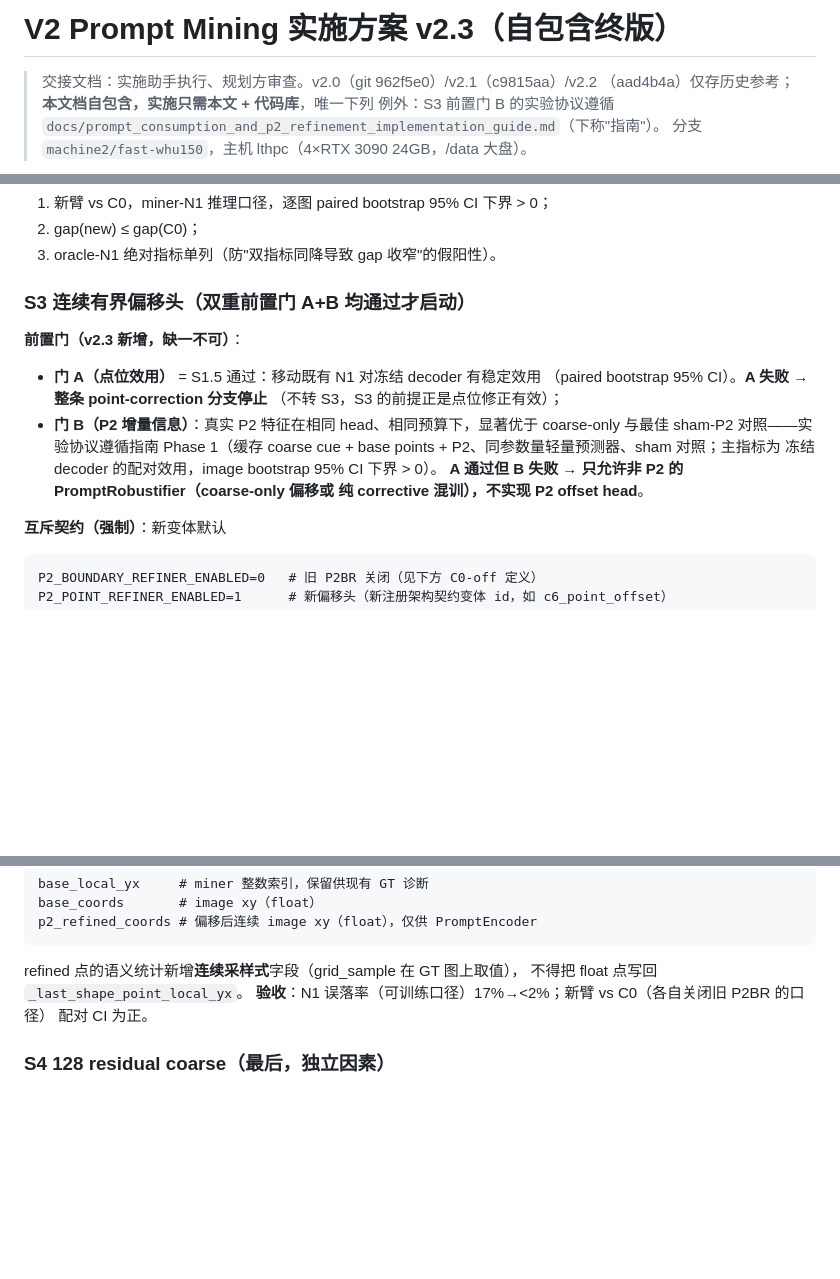
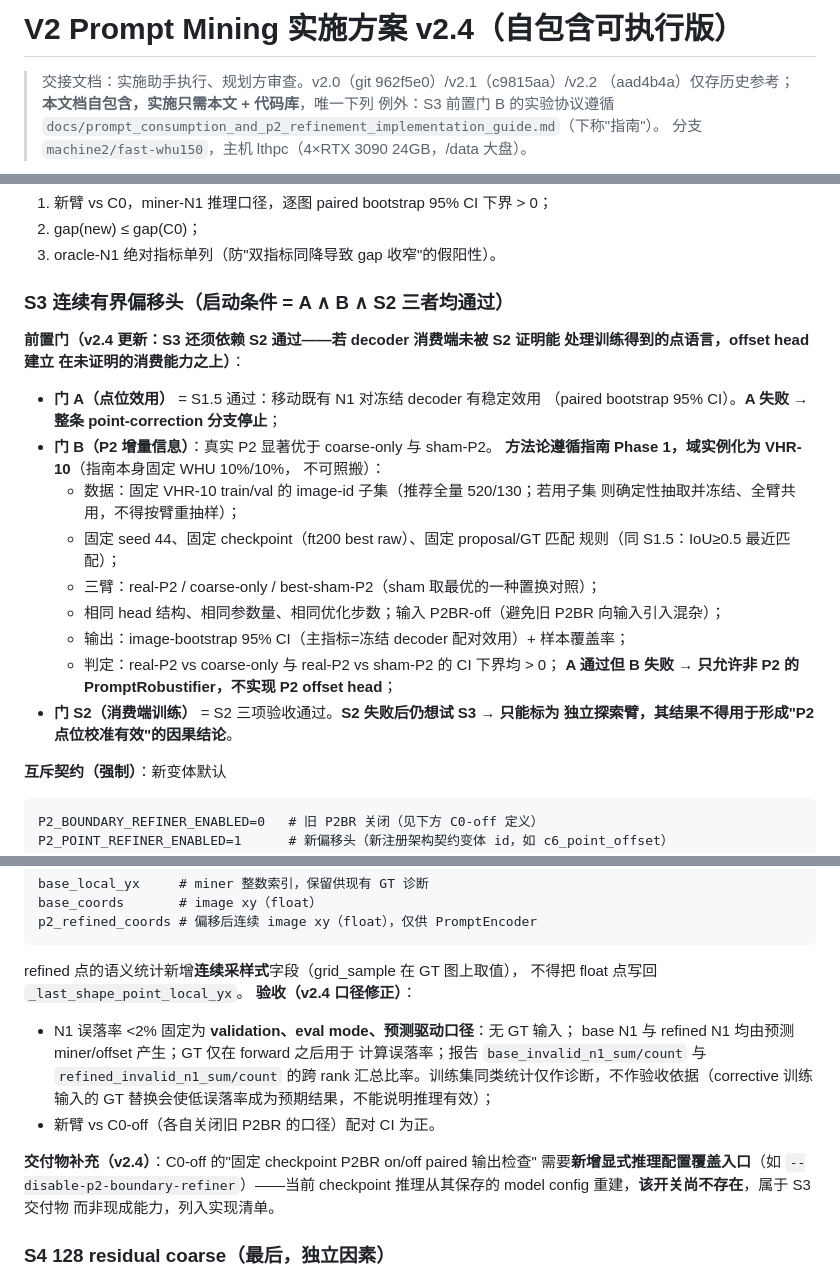
Before and after one commit to Wangcheng238686/new, a Markdown page: portable_sam2_explicit_coarse/docs/v2_prompt_mining_plan.md, 3 parts joined by grey strips. Rendered like a GitHub page; blank space fills up the shorter version.

Commit message:
docs(plan): v2.4 可执行版——S3 三重前置门+门B的VHR实例化+验收口径修正
三项补充全部落实：
1. S3 启动条件改为 A(点位oracle) ∧ B(P2信息) ∧ S2(消费端训练)；
   S2 失败后试 S3 只能标独立探索臂，不得作'P2 点位校准有效'的
   因果结论。
2. 门 B 不照搬指南的 WHU 协议，域实例化为 VHR-10：固定 image-id
   子集(推荐全量 520/130)或确定性抽取冻结共用、固定 seed44/
   checkpoint/匹配规则(IoU≥0.5 最近匹配)、三臂(real-P2/coarse-
   only/best-sham-P2)、同 head 同参数量同预算、输入 P2BR-off、
   image-bootstrap 95% CI+覆盖率、双对照 CI 下界均>0。
3. S3 误落率 <2% 固定为 validation/eval mode/预测驱动口径(无 GT
   输入，base/refined 均由预测产生，GT 仅 forward 后计算，
   base/refined_invalid_n1_sum/count 跨 rank 汇总)；训练集统计
   降为诊断。另将'P2BR on/off paired 检查'所需的
   --disable-p2-boundary-refiner 推理覆盖入口列为 S3 交付物
   (现不存在，不可假设)。

执行链定稿：S1 → S1.5 → S2，之后 A ∧ B ∧ S2 决定是否进入 S3。

````diff
--- a/portable_sam2_explicit_coarse/docs/v2_prompt_mining_plan.md
+++ b/portable_sam2_explicit_coarse/docs/v2_prompt_mining_plan.md
@@ -1,4 +1,4 @@
-# V2 Prompt Mining 实施方案 v2.3（自包含终版）
+# V2 Prompt Mining 实施方案 v2.4（自包含可执行版）
 
 > 交接文档：实施助手执行、规划方审查。v2.0（git 962f5e0）/v2.1（c9815aa）/v2.2
 > （aad4b4a）仅存历史参考；**本文档自包含，实施只需本文 + 代码库**，唯一下列
@@ -97,18 +97,27 @@ GT 前景内的 matched ROI 数）、actually_replaced_count、每图替换率
 2. gap(new) ≤ gap(C0)；
 3. oracle-N1 绝对指标单列（防"双指标同降导致 gap 收窄"的假阳性）。
 
-### S3 连续有界偏移头（双重前置门 A+B 均通过才启动）
+### S3 连续有界偏移头（启动条件 = A ∧ B ∧ S2 三者均通过）
 
-**前置门（v2.3 新增，缺一不可）**：
+**前置门（v2.4 更新：S3 还须依赖 S2 通过——若 decoder 消费端未被 S2 证明能
+处理训练得到的点语言，offset head 建立 在未证明的消费能力之上）**：
 - **门 A（点位效用）** = S1.5 通过：移动既有 N1 对冻结 decoder 有稳定效用
-  （paired bootstrap 95% CI）。**A 失败 → 整条 point-correction 分支停止**
-  （不转 S3，S3 的前提正是点位修正有效）；
-- **门 B（P2 增量信息）**：真实 P2 特征在相同 head、相同预算下，显著优于
-  coarse-only 与最佳 sham-P2 对照——实验协议遵循指南 Phase 1（缓存
-  coarse cue + base points + P2、同参数量轻量预测器、sham 对照；主指标为
-  冻结 decoder 的配对效用，image bootstrap 95% CI 下界 > 0）。
-  **A 通过但 B 失败 → 只允许非 P2 的 PromptRobustifier（coarse-only 偏移或
-  纯 corrective 混训），不实现 P2 offset head**。
+  （paired bootstrap 95% CI）。**A 失败 → 整条 point-correction 分支停止**；
+- **门 B（P2 增量信息）**：真实 P2 显著优于 coarse-only 与 sham-P2。
+  **方法论遵循指南 Phase 1，域实例化为 VHR-10**（指南本身固定 WHU 10%/10%，
+  不可照搬）：
+  * 数据：固定 VHR-10 train/val 的 image-id 子集（推荐全量 520/130；若用子集
+    则确定性抽取并冻结、全臂共用，不得按臂重抽样）；
+  * 固定 seed 44、固定 checkpoint（ft200 best raw）、固定 proposal/GT 匹配
+    规则（同 S1.5：IoU≥0.5 最近匹配）；
+  * 三臂：real-P2 / coarse-only / best-sham-P2（sham 取最优的一种置换对照）；
+  * 相同 head 结构、相同参数量、相同优化步数；输入 P2BR-off（避免旧 P2BR
+    向输入引入混杂）；
+  * 输出：image-bootstrap 95% CI（主指标=冻结 decoder 配对效用）+ 样本覆盖率；
+  * 判定：real-P2 vs coarse-only 与 real-P2 vs sham-P2 的 CI 下界均 > 0；
+  **A 通过但 B 失败 → 只允许非 P2 的 PromptRobustifier，不实现 P2 offset head**；
+- **门 S2（消费端训练）** = S2 三项验收通过。**S2 失败后仍想试 S3 → 只能标为
+  独立探索臂，其结果不得用于形成"P2 点位校准有效"的因果结论**。
 
 **互斥契约（强制）**：新变体默认
 ```
@@ -138,8 +147,18 @@ p2_refined_coords # 偏移后连续 image xy（float），仅供 PromptEncoder
 ```
 refined 点的语义统计新增**连续采样式**字段（grid_sample 在 GT 图上取值），
 不得把 float 点写回 `_last_shape_point_local_yx`。
-**验收**：N1 误落率（可训练口径）17%→<2%；新臂 vs C0（各自关闭旧 P2BR 的口径）
-配对 CI 为正。
+**验收（v2.4 口径修正）**：
+- N1 误落率 <2% 固定为 **validation、eval mode、预测驱动口径**：无 GT 输入；
+  base N1 与 refined N1 均由预测 miner/offset 产生；GT 仅在 forward 之后用于
+  计算误落率；报告 `base_invalid_n1_sum/count` 与 `refined_invalid_n1_sum/count`
+  的跨 rank 汇总比率。训练集同类统计仅作诊断，不作验收依据（corrective 训练
+  输入的 GT 替换会使低误落率成为预期结果，不能说明推理有效）；
+- 新臂 vs C0-off（各自关闭旧 P2BR 的口径）配对 CI 为正。
+
+**交付物补充（v2.4）**：C0-off 的"固定 checkpoint P2BR on/off paired 输出检查"
+需要**新增显式推理配置覆盖入口**（如 `--disable-p2-boundary-refiner`）——当前
+checkpoint 推理从其保存的 model config 重建，**该开关尚不存在**，属于 S3 交付物
+而非现成能力，列入实现清单。
 
 ### S4 128 residual coarse（最后，独立因素）
 `coarse128 = bilinear(raw64) + zero-init residual`，residual 读取更高频 RoI/P2
````
